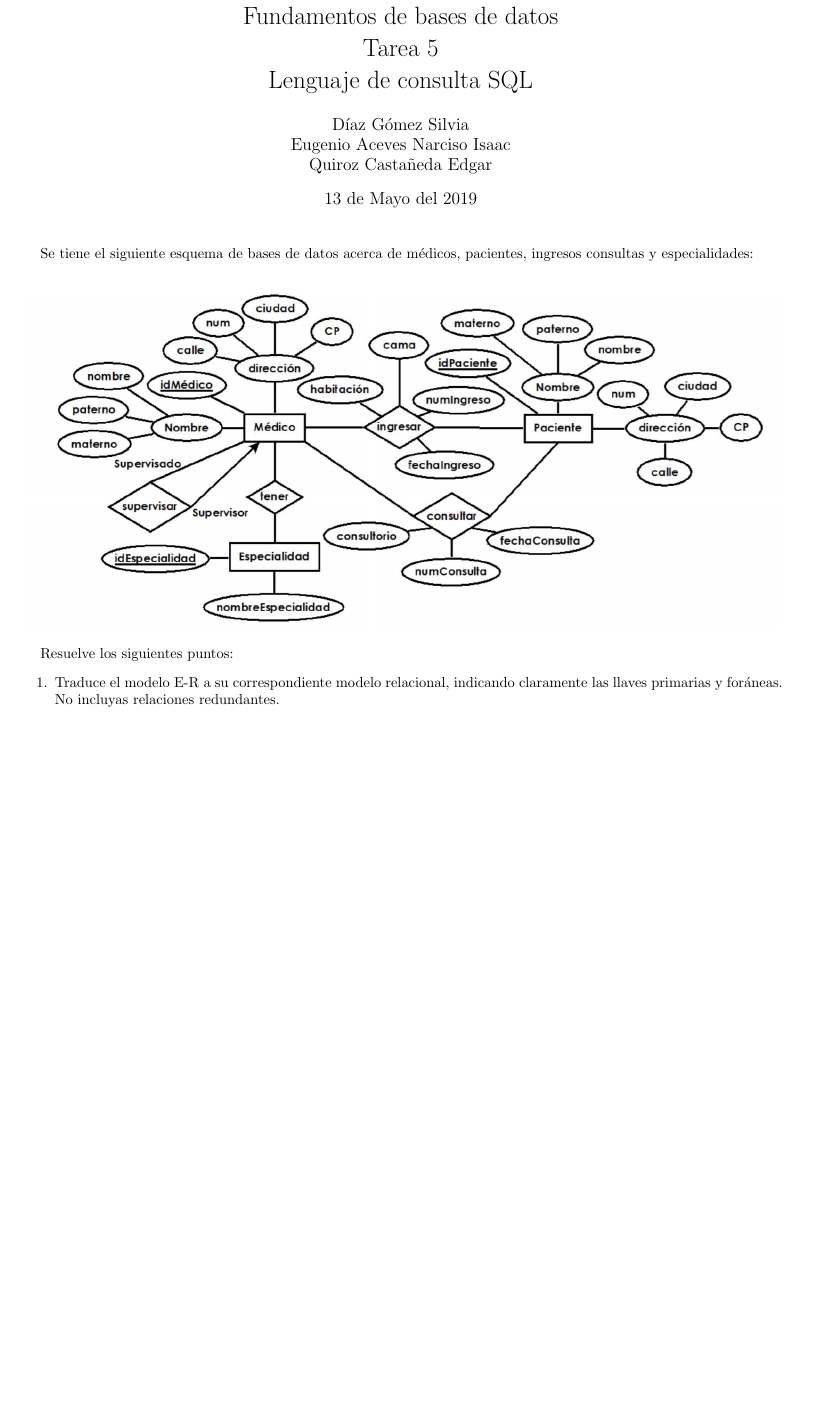
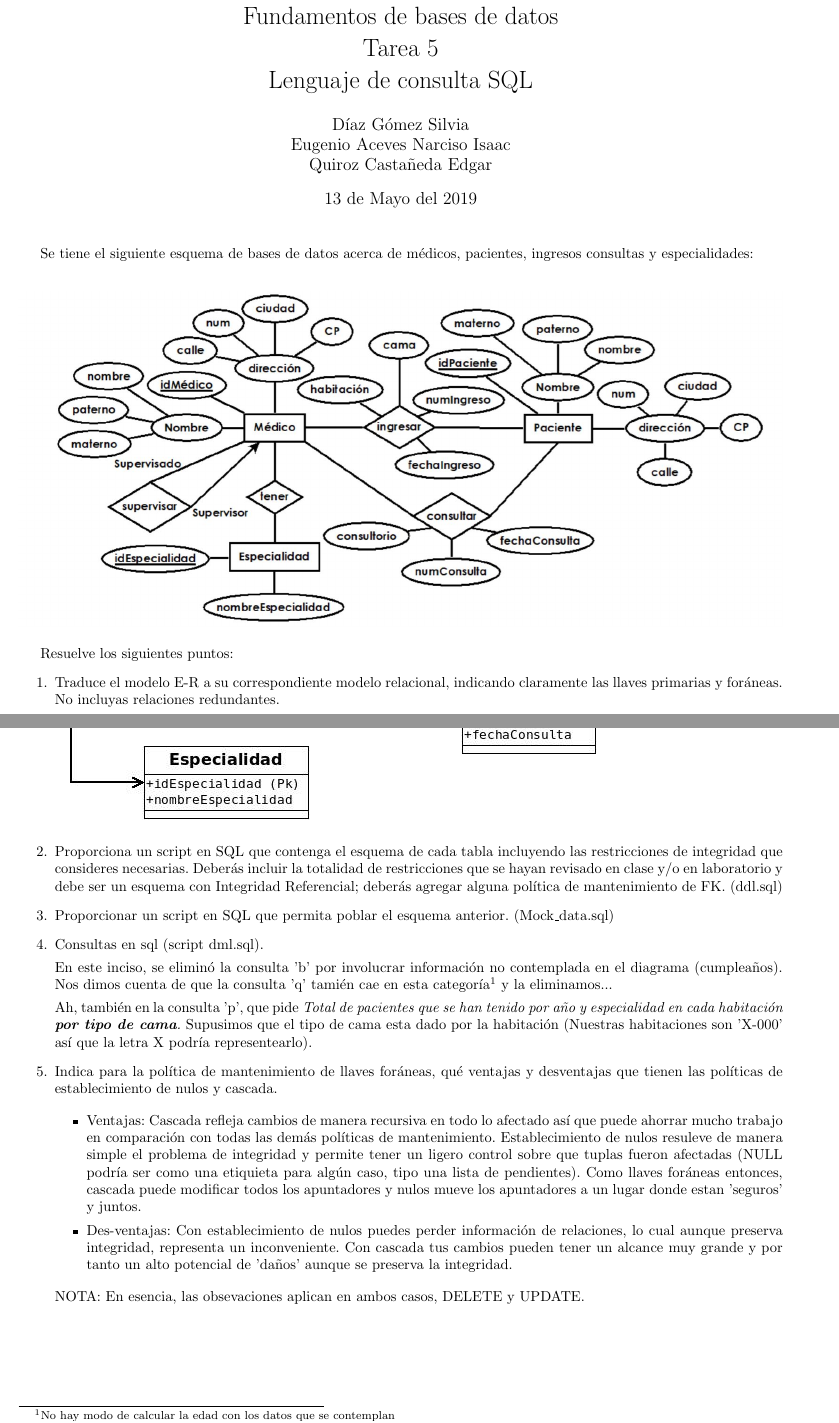
Before and after one commit to fundamentos-de-bd/tarea6, a LaTeX problem sheet (Doc/tarea6.tex): part of page 1 of 2 before the commit and two parts of pages 1 and 2 of 2 after it, the two joined at a grey line, cut so that both start at the same text, the shorter picture padded with empty space. Compiled offline with pdfLaTeX.

Commit message:
Update tarea6.tex
Agrega notas sobre scripts y checa el punto 5 de la tarea

```diff
--- a/Doc/tarea6.tex
+++ b/Doc/tarea6.tex
@@ -46,5 +46,39 @@
     	\begin{center}
     		\includegraphics[width=1\textwidth]{DiagramaRelacional.jpeg}
     	\end{center}
+        \item Proporciona un script en SQL que contenga el esquema de cada tabla incluyendo las restricciones
+    	de integridad que consideres necesarias. Deberás incluir la totalidad de restricciones que se hayan
+    	revisado en clase y/o en laboratorio y debe ser un esquema con Integridad Referencial; deberás
+    	agregar alguna política de mantenimiento de FK. (ddl.sql)
+
+        \item Proporcionar un script en SQL que permita poblar el esquema anterior. (Mock\_data.sql)
+
+        \item Consultas en sql (script dml.sql).
+
+        En este inciso, se eliminó la consulta 'b' por involucrar información no contemplada en el diagrama
+        (cumpleaños). Nos dimos cuenta de que la consulta 'q' tamién cae en esta categoría\footnote{No hay
+        modo de calcular la edad con los datos que se contemplan} y la eliminamos...
+
+        Ah, también en la consulta 'p', que pide \textit{Total de pacientes que se han tenido por año y
+        especialidad en cada habitación \textbf{por tipo de cama}.} Supusimos que el tipo de cama esta dado
+        por la habitación (Nuestras habitaciones son 'X-000' así que la letra X podría representearlo).
+
+        \item Indica para la política de mantenimiento de llaves foráneas, qué ventajas y desventajas que tienen
+        las políticas de establecimiento de nulos y cascada.
+
+        \begin{itemize}
+            \item Ventajas: Cascada refleja cambios de manera recursiva en todo lo afectado así que puede ahorrar
+            mucho trabajo en comparación con todas las demás políticas de mantenimiento. Establecimiento de
+            nulos resuleve de manera simple el problema de integridad y permite tener un ligero control sobre que
+            tuplas fueron afectadas (NULL podría ser como una etiquieta para algún caso, tipo una lista de pendientes).
+            Como llaves foráneas entonces, cascada puede modificar todos los apuntadores y nulos mueve los apuntadores
+            a un lugar donde estan 'seguros' y juntos.
+
+            \item Des-ventajas: Con establecimiento de nulos puedes perder información de relaciones, lo cual
+            aunque preserva integridad, representa un inconveniente. Con cascada tus cambios pueden tener un
+            alcance muy grande y por tanto un alto potencial de 'daños' aunque se preserva la integridad.
+        \end{itemize}
+        NOTA: En esencia, las obsevaciones aplican en ambos casos, DELETE y UPDATE.
+
    \end{enumerate}
 \end{document}
```
